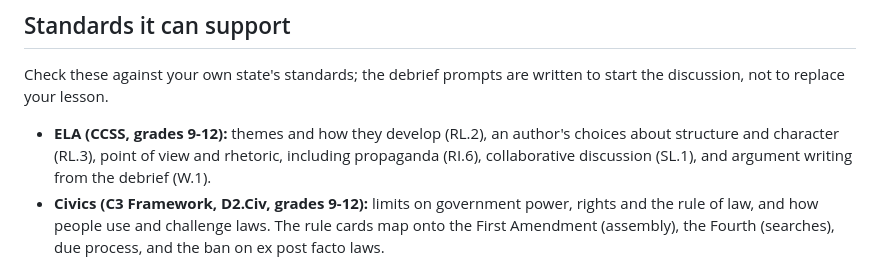
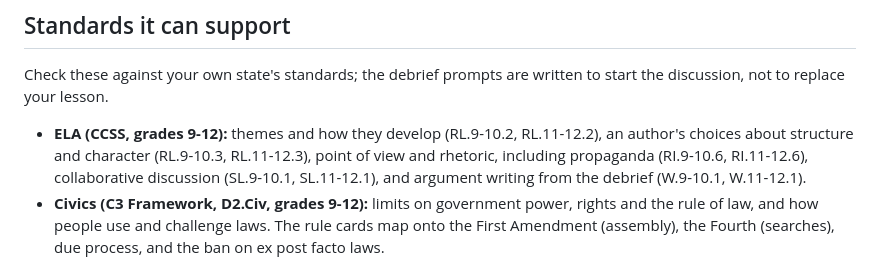
Before and after one commit to themisterdragon/approved, a Markdown page: README.md, the part around the change. Rendered like a GitHub page.

Commit message:
README: use full grade-band CCSS codes
Co-Authored-By: Claude Opus 5.5 <noreply@anthropic.com>
Claude-Session: https://claude.ai/code/session_01AxSBUfjrrEaaXBPB7woL9J

```diff
--- a/README.md
+++ b/README.md
@@ -64,10 +64,12 @@ to compare.
 Check these against your own state's standards; the debrief prompts are
 written to start the discussion, not to replace your lesson.
 
-- **ELA (CCSS, grades 9-12):** themes and how they develop (RL.2), an
-  author's choices about structure and character (RL.3), point of view and
-  rhetoric, including propaganda (RI.6), collaborative discussion (SL.1),
-  and argument writing from the debrief (W.1).
+- **ELA (CCSS, grades 9-12):** themes and how they develop (RL.9-10.2,
+  RL.11-12.2), an author's choices about structure and character
+  (RL.9-10.3, RL.11-12.3), point of view and rhetoric, including
+  propaganda (RI.9-10.6, RI.11-12.6), collaborative discussion
+  (SL.9-10.1, SL.11-12.1), and argument writing from the debrief
+  (W.9-10.1, W.11-12.1).
 - **Civics (C3 Framework, D2.Civ, grades 9-12):** limits on government
   power, rights and the rule of law, and how people use and challenge laws.
   The rule cards map onto the First Amendment (assembly), the Fourth
```
